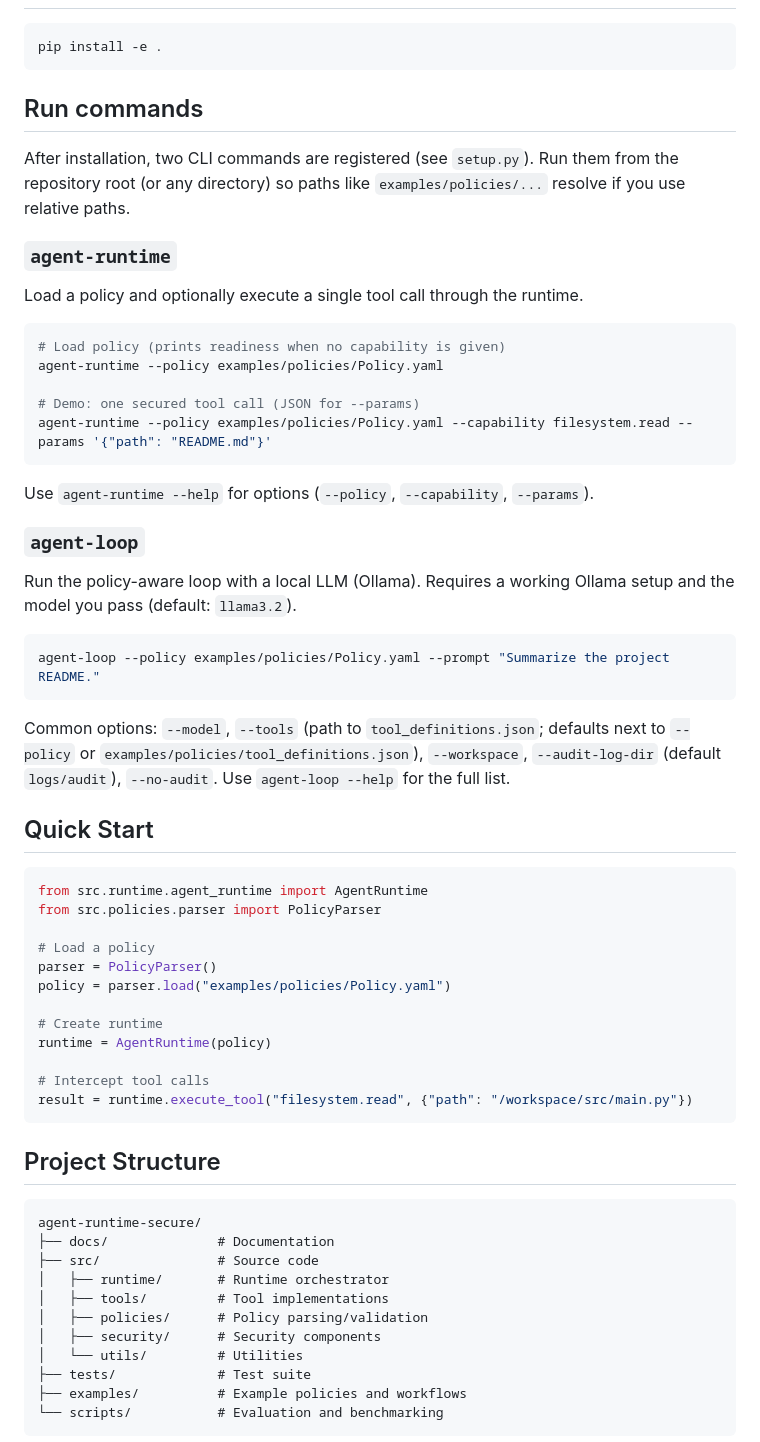
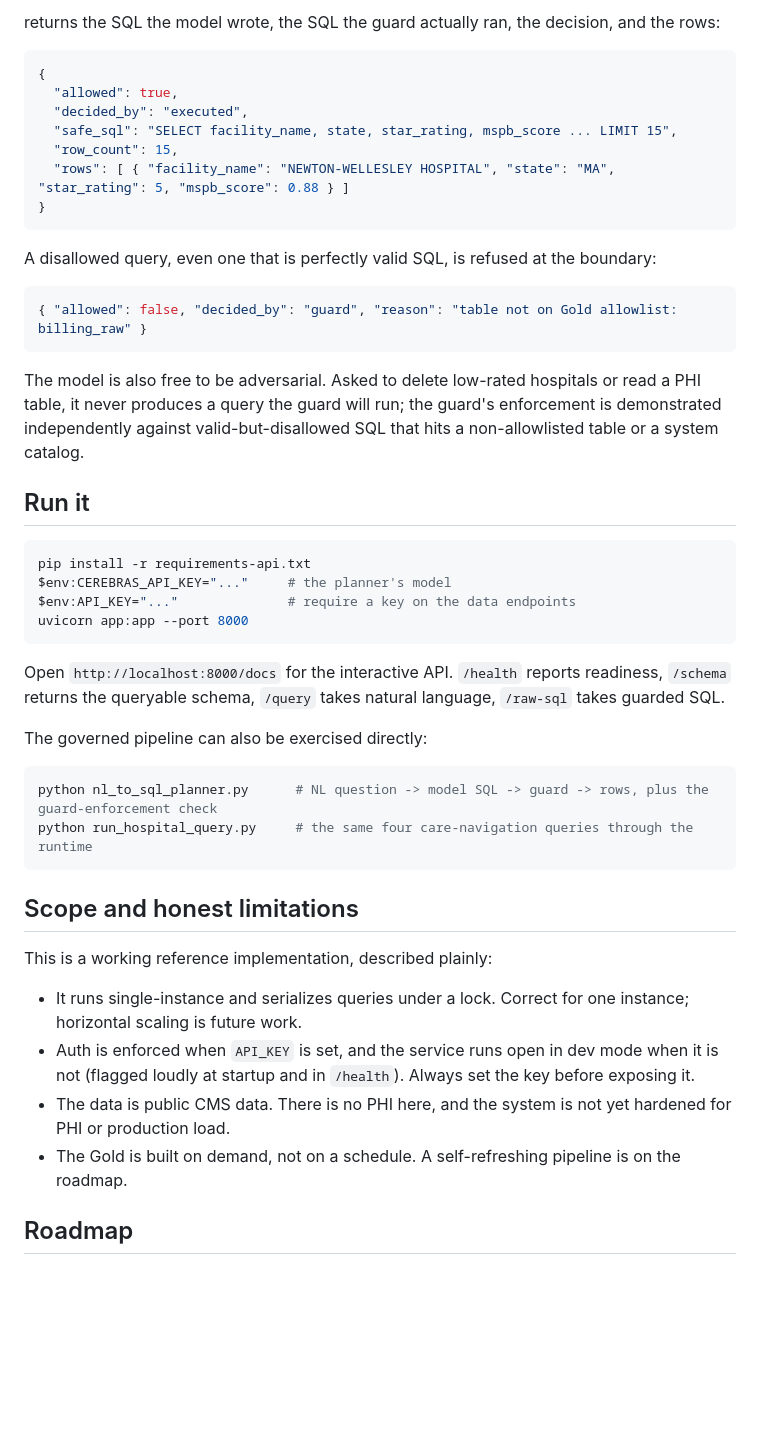
Before and after one commit to erjonb19/Security-Constrained-Agent-Runtime, a Markdown page: README.md, the part around one of its changes. Drawn GitHub-style; blank space fills up the shorter version.

````diff
--- a/README.md
+++ b/README.md
@@ -26,66 +45,49 @@ This project provides a security layer for AI agent systems by implementing:
+returns the SQL the model wrote, the SQL the guard actually ran, the decision, and the rows:
+
+```json
+{
+  "allowed": true,
+  "decided_by": "executed",
+  "safe_sql": "SELECT facility_name, state, star_rating, mspb_score ... LIMIT 15",
+  "row_count": 15,
+  "rows": [ { "facility_name": "NEWTON-WELLESLEY HOSPITAL", "state": "MA", "star_rating": 5, "mspb_score": 0.88 } ]
+}
+```
+
+A disallowed query, even one that is perfectly valid SQL, is refused at the boundary:
+
+```json
+{ "allowed": false, "decided_by": "guard", "reason": "table not on Gold allowlist: billing_raw" }
+```
+
+The model is also free to be adversarial. Asked to delete low-rated hospitals or read a PHI table, it never produces a query the guard will run; the guard's enforcement is demonstrated independently against valid-but-disallowed SQL that hits a non-allowlisted table or a system catalog.
+
+## Run it
 
 ```bash
-pip install -e .
+pip install -r requirements-api.txt
+$env:CEREBRAS_API_KEY="..."     # the planner's model
+$env:API_KEY="..."              # require a key on the data endpoints
+uvicorn app:app --port 8000
 ```
 
-## Run commands
+Open `http://localhost:8000/docs` for the interactive API. `/health` reports readiness, `/schema` returns the queryable schema, `/query` takes natural language, `/raw-sql` takes guarded SQL.
 
-After installation, two CLI commands are registered (see `setup.py`). Run them from the repository root (or any directory) so paths like `examples/policies/...` resolve if you use relative paths.
-
-### `agent-runtime`
-
-Load a policy and optionally execute a single tool call through the runtime.
+The governed pipeline can also be exercised directly:
 
 ```bash
-# Load policy (prints readiness when no capability is given)
-agent-runtime --policy examples/policies/Policy.yaml
-
-# Demo: one secured tool call (JSON for --params)
-agent-runtime --policy examples/policies/Policy.yaml --capability filesystem.read --params '{"path": "README.md"}'
+python nl_to_sql_planner.py      # NL question -> model SQL -> guard -> rows, plus the guard-enforcement check
+python run_hospital_query.py     # the same four care-navigation queries through the runtime
 ```
 
-Use `agent-runtime --help` for options (`--policy`, `--capability`, `--params`).
+## Scope and honest limitations
 
-### `agent-loop`
+This is a working reference implementation, described plainly:
 
-Run the policy-aware loop with a local LLM (Ollama). Requires a working Ollama setup and the model you pass (default: `llama3.2`).
+- It runs single-instance and serializes queries under a lock. Correct for one instance; horizontal scaling is future work.
+- Auth is enforced when `API_KEY` is set, and the service runs open in dev mode when it is not (flagged loudly at startup and in `/health`). Always set the key before exposing it.
+- The data is public CMS data. There is no PHI here, and the system is not yet hardened for PHI or production load.
+- The Gold is built on demand, not on a schedule. A self-refreshing pipeline is on the roadmap.
 
-```bash
-agent-loop --policy examples/policies/Policy.yaml --prompt "Summarize the project README."
-```
+## Roadmap
 
-Common options: `--model`, `--tools` (path to `tool_definitions.json`; defaults next to `--policy` or `examples/policies/tool_definitions.json`), `--workspace`, `--audit-log-dir` (default `logs/audit`), `--no-audit`. Use `agent-loop --help` for the full list.
-
-## Quick Start
-
-```python
-from src.runtime.agent_runtime import AgentRuntime
-from src.policies.parser import PolicyParser
-
-# Load a policy
-parser = PolicyParser()
-policy = parser.load("examples/policies/Policy.yaml")
-
-# Create runtime
-runtime = AgentRuntime(policy)
-
-# Intercept tool calls
-result = runtime.execute_tool("filesystem.read", {"path": "/workspace/src/main.py"})
-```
-
-## Project Structure
-
-```
-agent-runtime-secure/
-├── docs/              # Documentation
-├── src/               # Source code
-│   ├── runtime/       # Runtime orchestrator
-│   ├── tools/         # Tool implementations
-│   ├── policies/      # Policy parsing/validation
-│   ├── security/      # Security components
-│   └── utils/         # Utilities
-├── tests/             # Test suite
-├── examples/          # Example policies and workflows
-└── scripts/           # Evaluation and benchmarking
-```
-
````
Also changed, not shown: other parts of README.md (+42 -40 lines).
